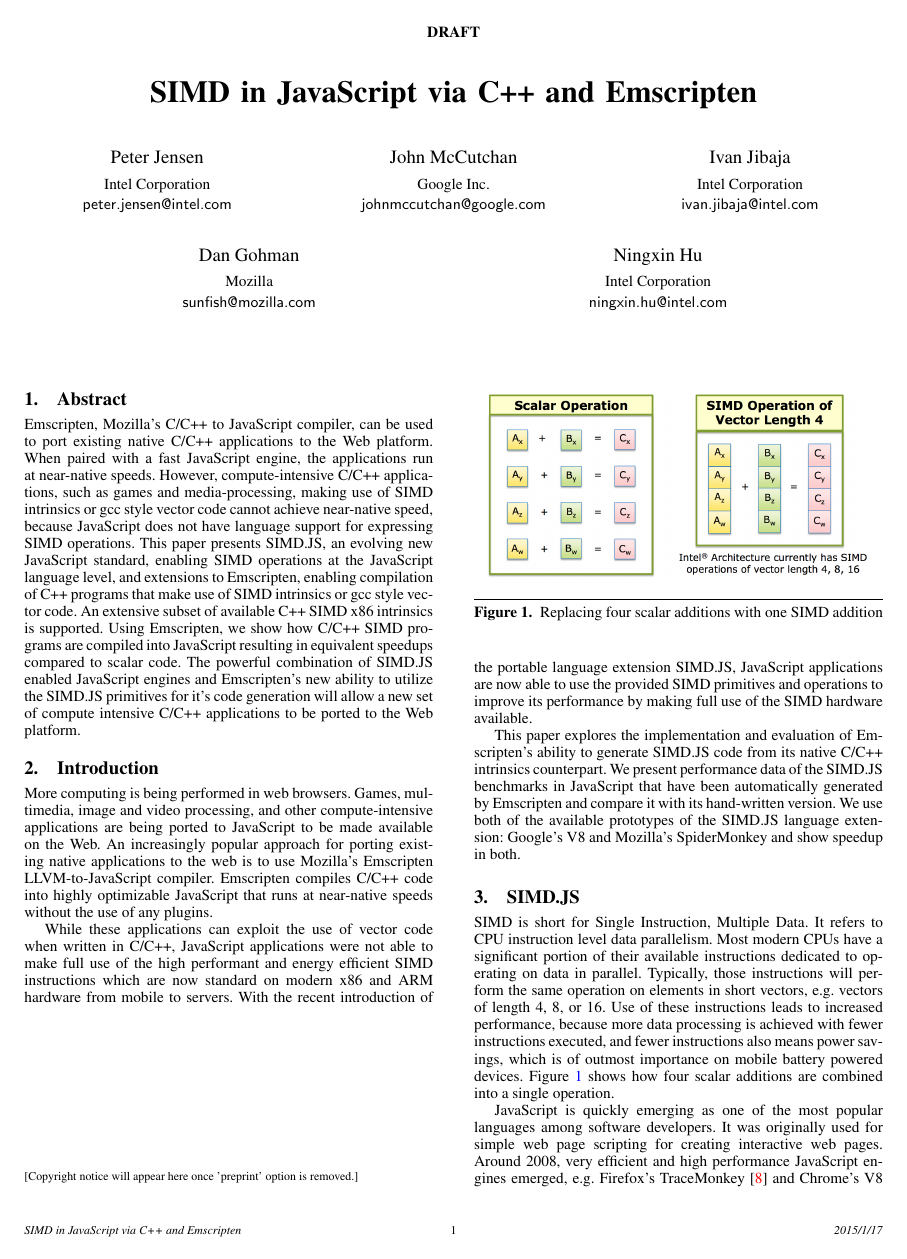
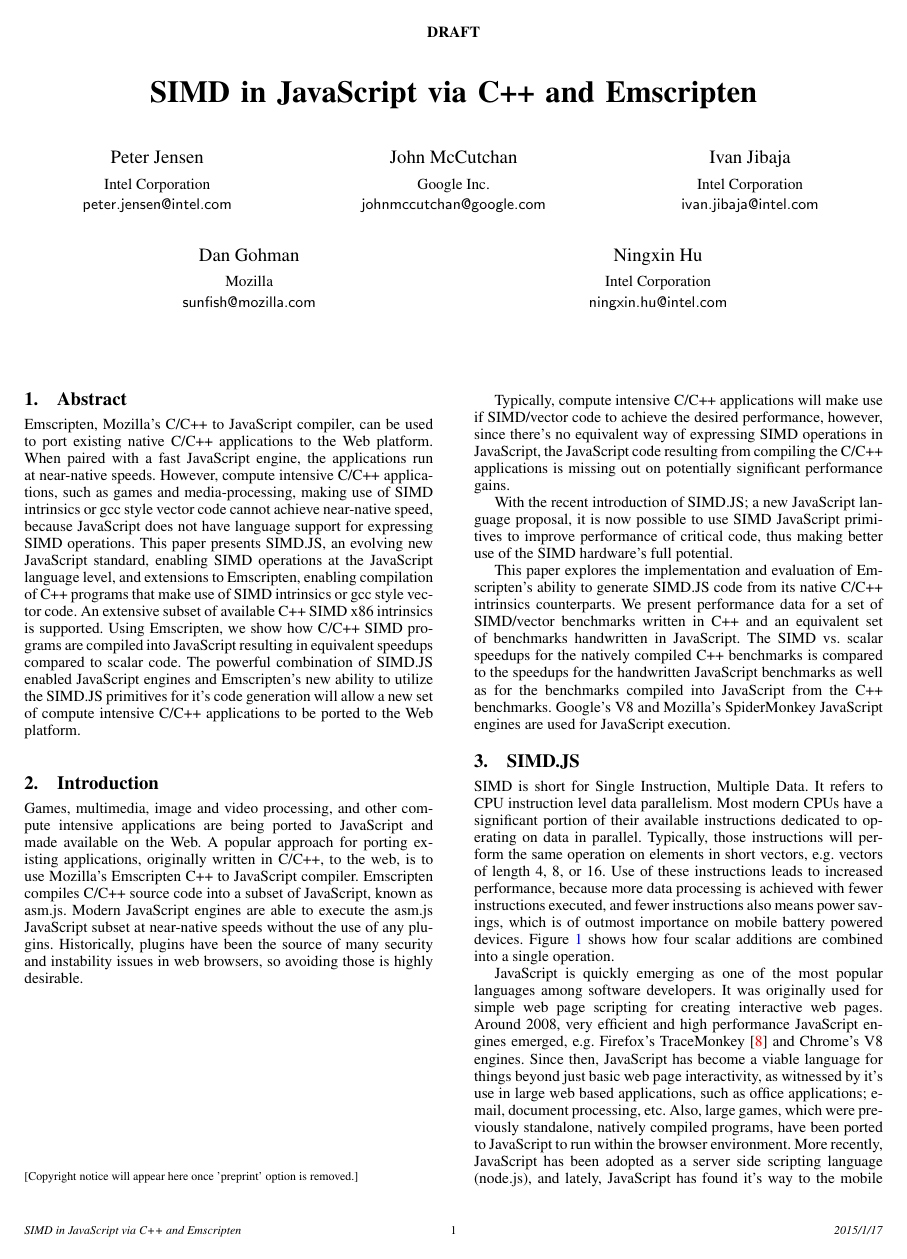
Before and after one commit to PeterJensen/wpmvp2015, a LaTeX paper (simdjs.tex): page 1 of 7. Compiled offline with pdfLaTeX; a missing font is replaced by an installed copy or a similar font.

Commit message:
Fixed up the intro a bit and included it into the main document

```diff
--- a/simdjs.tex
+++ b/simdjs.tex
@@ -121,7 +121,7 @@
 Emscripten, Mozilla's C/C++ to JavaScript compiler, can be used to port
 existing native C/C++ applications to the Web platform.  When paired with
 a fast JavaScript engine, the applications run at near-native speeds.
-However, compute-intensive C/C++ applications, such as games and
+However, compute intensive C/C++ applications, such as games and
 media-processing, making use of SIMD intrinsics or gcc style vector code
 cannot achieve near-native speed, because JavaScript does not have
 language support for expressing SIMD operations.
@@ -140,7 +140,36 @@
 code generation will allow a new set of compute intensive C/C++
 applications to be ported to the Web  platform.
 
-\input{intro}
+\section{Introduction}
+
+Games, multimedia, image and video processing, and other compute intensive
+applications are being ported to JavaScript and made available on the Web.
+A popular approach for porting existing applications, originally written in C/C++,
+to the web, is to use Mozilla's Emscripten C++ to JavaScript compiler. Emscripten
+compiles C/C++ source code into a subset of JavaScript, known as asm.js.
+Modern JavaScript engines are able to execute the asm.js JavaScript subset
+at near-native speeds without the use of any plugins.  Historically, plugins have
+been the source of many security and instability issues in web browsers, so
+avoiding those is highly desirable.
+
+Typically, compute intensive C/C++ applications will make use if SIMD/vector
+code to achieve the desired performance, however, since there's no equivalent
+way of expressing SIMD operations in JavaScript, the JavaScript code resulting from
+compiling the C/C++ applications is missing out on potentially significant performance
+gains.
+
+With the recent introduction of SIMD.JS; a new JavaScript language proposal,
+it is now possible to use SIMD JavaScript primitives to improve performance of
+critical code, thus making better use of the SIMD hardware's full potential.
+
+This paper explores the implementation and evaluation of Emscripten's ability to
+generate SIMD.JS code from its native C/C++ intrinsics counterparts. We present performance
+data for a set of SIMD/vector benchmarks written in C++ and an equivalent set of
+benchmarks handwritten in JavaScript.  The SIMD vs. scalar speedups for the natively
+compiled C++ benchmarks is compared to the speedups for the handwritten JavaScript
+benchmarks as well as for the benchmarks compiled into JavaScript from the C++
+benchmarks. Google's V8 and Mozilla's SpiderMonkey JavaScript engines are used
+for JavaScript execution.
 
 \section{SIMD.JS}
 
```
Also changed, not shown: simdjs.pdf.
